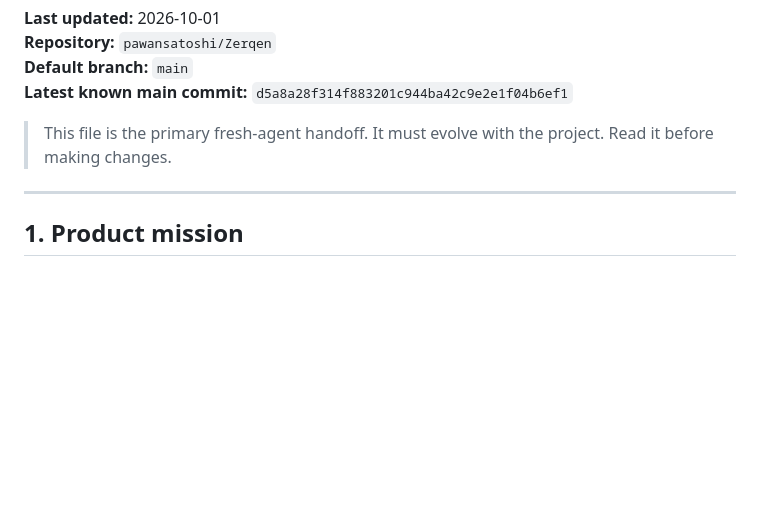
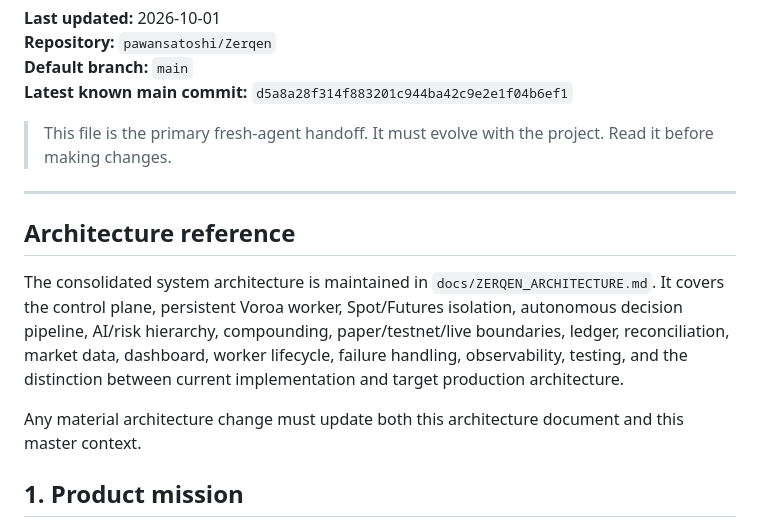
Before and after one commit to pawansatoshi/Zerqen, a Markdown page: docs/ZERQEN_MASTER_CONTEXT.md, the part around the change. GitHub-like rendering; blank space fills up the shorter version.

Commit message:
docs: link master context to consolidated architecture

```diff
--- a/docs/ZERQEN_MASTER_CONTEXT.md
+++ b/docs/ZERQEN_MASTER_CONTEXT.md
@@ -8,6 +8,12 @@
 > This file is the primary fresh-agent handoff. It must evolve with the project. Read it before making changes.
 
 ---
+
+## Architecture reference
+
+The consolidated system architecture is maintained in `docs/ZERQEN_ARCHITECTURE.md`. It covers the control plane, persistent Voroa worker, Spot/Futures isolation, autonomous decision pipeline, AI/risk hierarchy, compounding, paper/testnet/live boundaries, ledger, reconciliation, market data, dashboard, worker lifecycle, failure handling, observability, testing, and the distinction between current implementation and target production architecture.
+
+Any material architecture change must update both this architecture document and this master context.
 
 ## 1. Product mission
 
```
